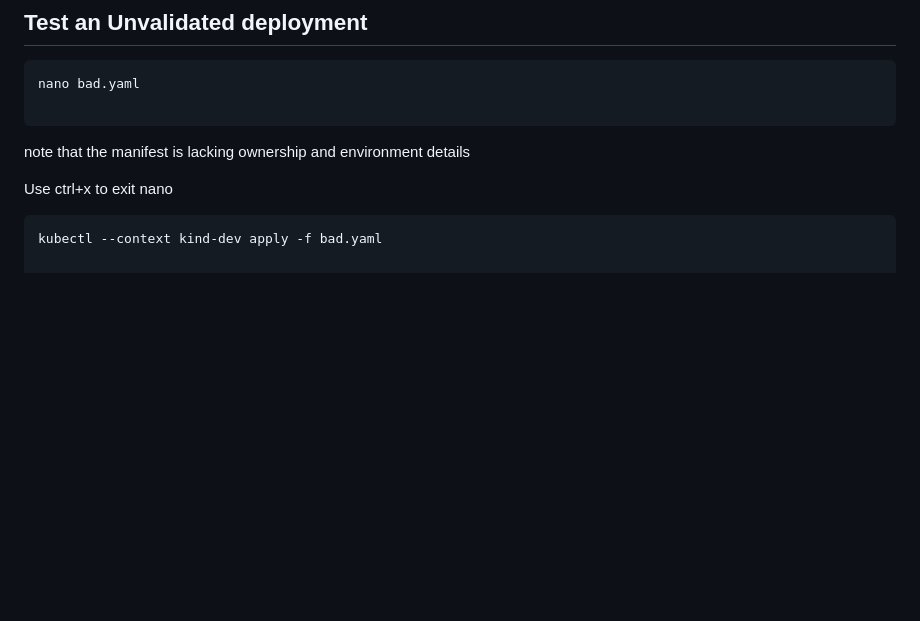
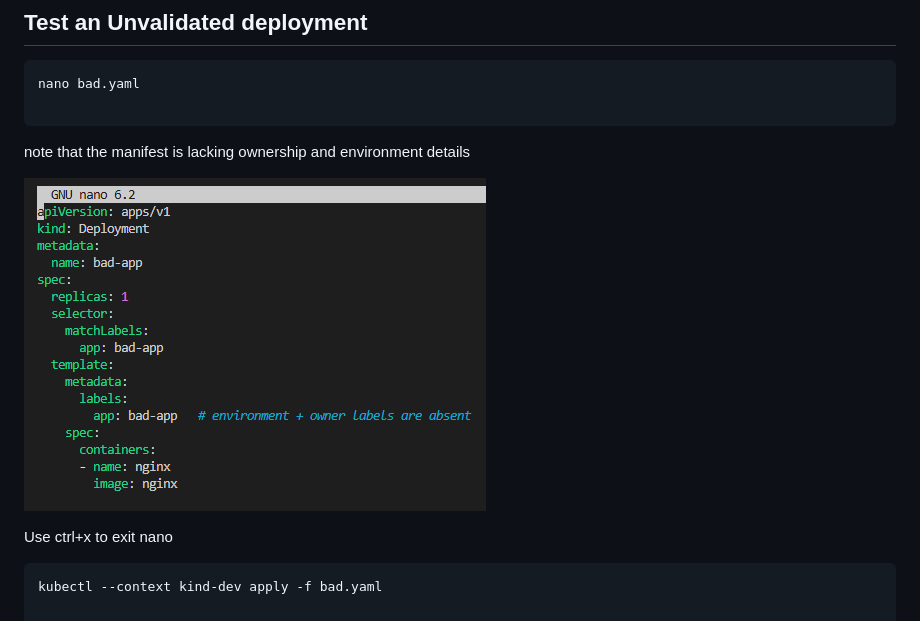
Before and after one commit to qatip/qa-opa-labs, a Markdown page: lab-instructions/lab2.md, the part around the change. Drawn GitHub-style; pictures changed too: diagrams/6.png (added); blank space fills up the shorter version.

```diff
--- a/lab-instructions/lab2.md
+++ b/lab-instructions/lab2.md
@@ -171,6 +171,8 @@ nano bad.yaml
 
 note that the manifest is lacking ownership and environment details
 
+![6](../diagrams/6.png)
+
 Use ctrl+x to exit nano
 
 
```
